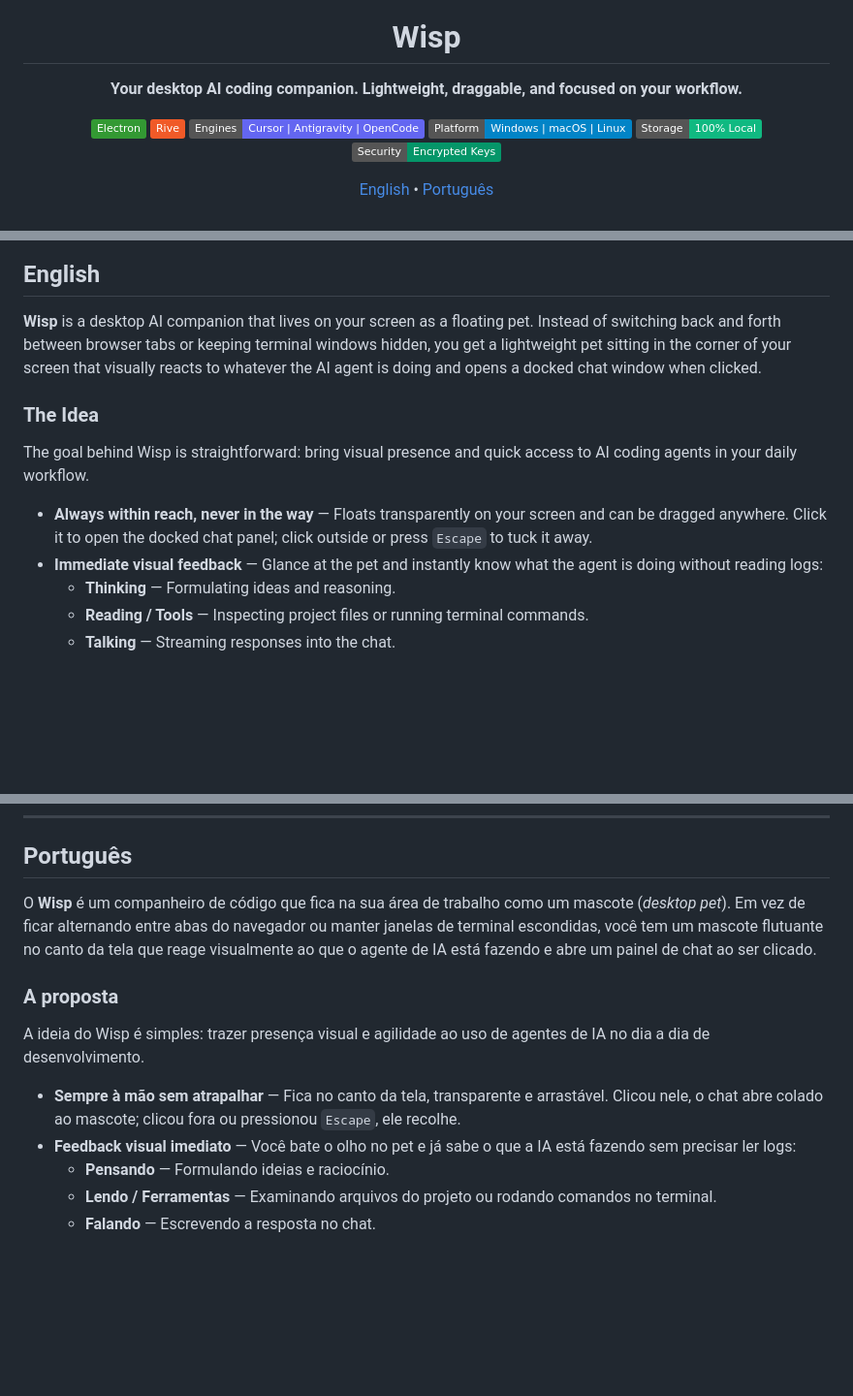
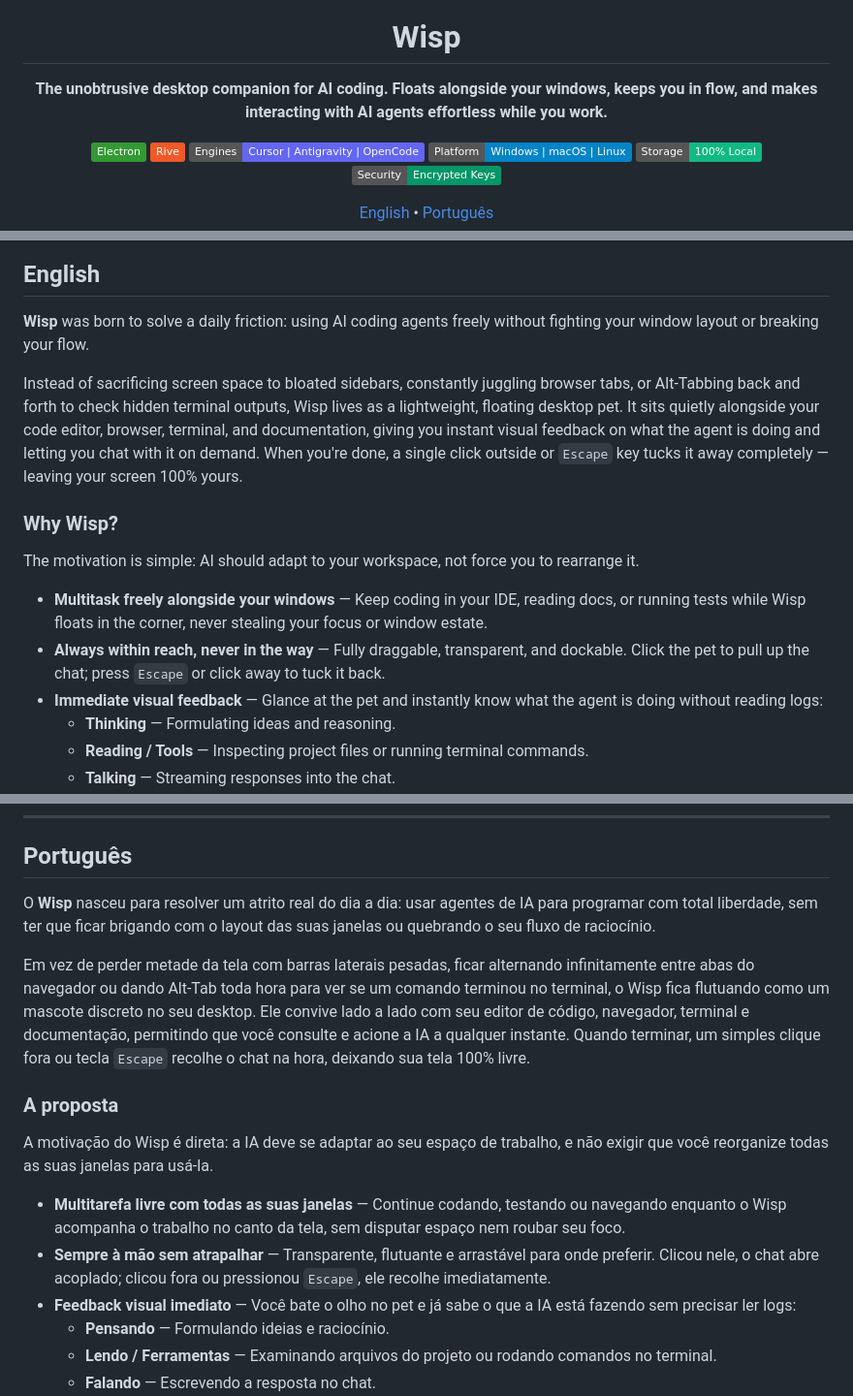
Before and after one commit to vvieira22/wisp, a Markdown page: README.md, 3 parts joined by grey strips. Shown at 97% size. Rendered like a GitHub page; badges without logos; blank space fills up the shorter version.

Commit message:
docs(readme): clarify motivation and multitasking alongside other windows

```diff
--- a/README.md
+++ b/README.md
@@ -1,7 +1,7 @@
 <div align="center">
   <img src="assets/mascot-idle.apng" alt="Wisp mascot" width="120" />
   <h1>Wisp</h1>
-  <p><b>Your desktop AI coding companion. Lightweight, draggable, and focused on your workflow.</b></p>
+  <p><b>The unobtrusive desktop companion for AI coding. Floats alongside your windows, keeps you in flow, and makes interacting with AI agents effortless while you work.</b></p>
 
   <p>
     <img src="https://img.shields.io/badge/Electron-339933?style=flat&logo=electron&logoColor=white" alt="Electron" />
@@ -25,13 +25,16 @@
 ## English
 
 
-**Wisp** is a desktop AI companion that lives on your screen as a floating pet. Instead of switching back and forth between browser tabs or keeping terminal windows hidden, you get a lightweight pet sitting in the corner of your screen that visually reacts to whatever the AI agent is doing and opens a docked chat window when clicked.
+**Wisp** was born to solve a daily friction: using AI coding agents freely without fighting your window layout or breaking your flow.
 
-### The Idea
+Instead of sacrificing screen space to bloated sidebars, constantly juggling browser tabs, or Alt-Tabbing back and forth to check hidden terminal outputs, Wisp lives as a lightweight, floating desktop pet. It sits quietly alongside your code editor, browser, terminal, and documentation, giving you instant visual feedback on what the agent is doing and letting you chat with it on demand. When you're done, a single click outside or `Escape` key tucks it away completely — leaving your screen 100% yours.
 
-The goal behind Wisp is straightforward: bring visual presence and quick access to AI coding agents in your daily workflow.
+### Why Wisp?
 
-- **Always within reach, never in the way** — Floats transparently on your screen and can be dragged anywhere. Click it to open the docked chat panel; click outside or press `Escape` to tuck it away.
+The motivation is simple: AI should adapt to your workspace, not force you to rearrange it.
+
+- **Multitask freely alongside your windows** — Keep coding in your IDE, reading docs, or running tests while Wisp floats in the corner, never stealing your focus or window estate.
+- **Always within reach, never in the way** — Fully draggable, transparent, and dockable. Click the pet to pull up the chat; press `Escape` or click away to tuck it back.
 - **Immediate visual feedback** — Glance at the pet and instantly know what the agent is doing without reading logs:
   - **Thinking** — Formulating ideas and reasoning.
   - **Reading / Tools** — Inspecting project files or running terminal commands.
@@ -207,13 +210,16 @@ For maintainers: after bumping dependencies or re-testing CLIs, update `compat.j
 <a id="português"></a>
 ## Português
 
-O **Wisp** é um companheiro de código que fica na sua área de trabalho como um mascote (*desktop pet*). Em vez de ficar alternando entre abas do navegador ou manter janelas de terminal escondidas, você tem um mascote flutuante no canto da tela que reage visualmente ao que o agente de IA está fazendo e abre um painel de chat ao ser clicado.
+O **Wisp** nasceu para resolver um atrito real do dia a dia: usar agentes de IA para programar com total liberdade, sem ter que ficar brigando com o layout das suas janelas ou quebrando o seu fluxo de raciocínio.
+
+Em vez de perder metade da tela com barras laterais pesadas, ficar alternando infinitamente entre abas do navegador ou dando Alt-Tab toda hora para ver se um comando terminou no terminal, o Wisp fica flutuando como um mascote discreto no seu desktop. Ele convive lado a lado com seu editor de código, navegador, terminal e documentação, permitindo que você consulte e acione a IA a qualquer instante. Quando terminar, um simples clique fora ou tecla `Escape` recolhe o chat na hora, deixando sua tela 100% livre.
 
 ### A proposta
 
-A ideia do Wisp é simples: trazer presença visual e agilidade ao uso de agentes de IA no dia a dia de desenvolvimento.
+A motivação do Wisp é direta: a IA deve se adaptar ao seu espaço de trabalho, e não exigir que você reorganize todas as suas janelas para usá-la.
 
-- **Sempre à mão sem atrapalhar** — Fica no canto da tela, transparente e arrastável. Clicou nele, o chat abre colado ao mascote; clicou fora ou pressionou `Escape`, ele recolhe.
+- **Multitarefa livre com todas as suas janelas** — Continue codando, testando ou navegando enquanto o Wisp acompanha o trabalho no canto da tela, sem disputar espaço nem roubar seu foco.
+- **Sempre à mão sem atrapalhar** — Transparente, flutuante e arrastável para onde preferir. Clicou nele, o chat abre acoplado; clicou fora ou pressionou `Escape`, ele recolhe imediatamente.
 - **Feedback visual imediato** — Você bate o olho no pet e já sabe o que a IA está fazendo sem precisar ler logs:
   - **Pensando** — Formulando ideias e raciocínio.
   - **Lendo / Ferramentas** — Examinando arquivos do projeto ou rodando comandos no terminal.
```
